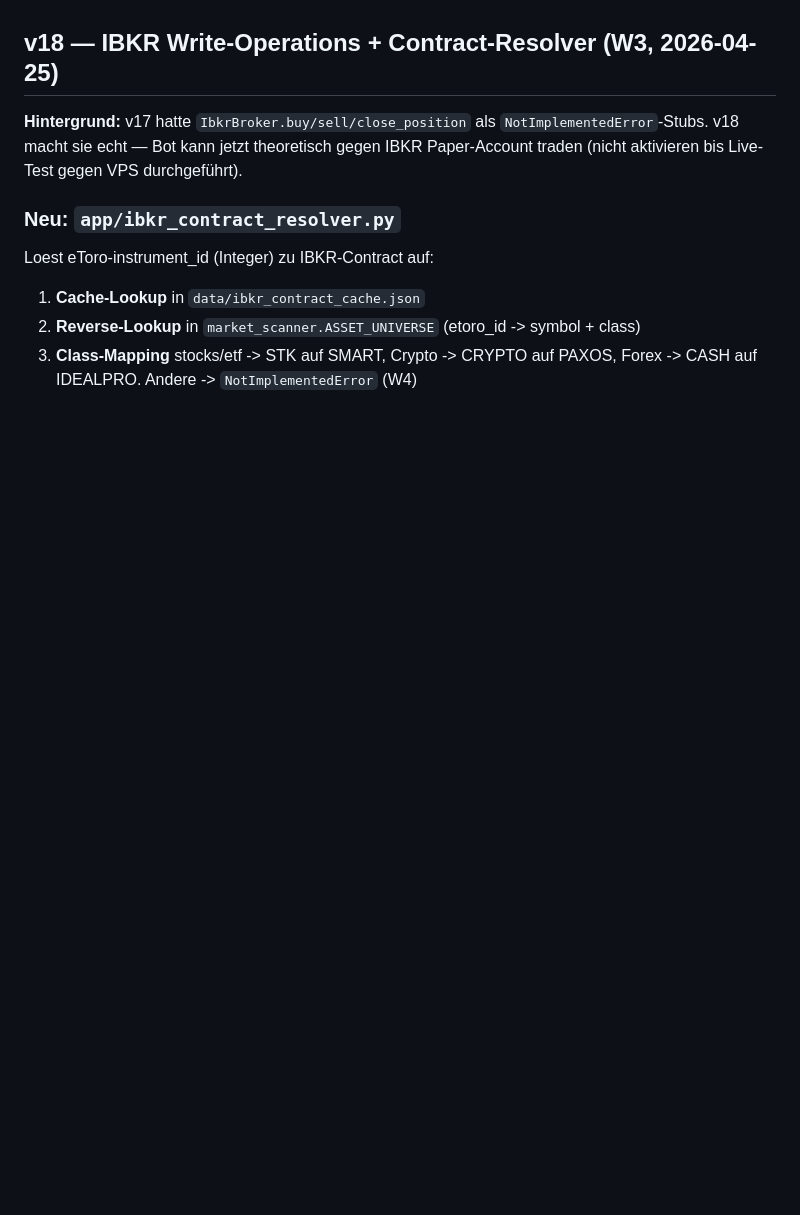
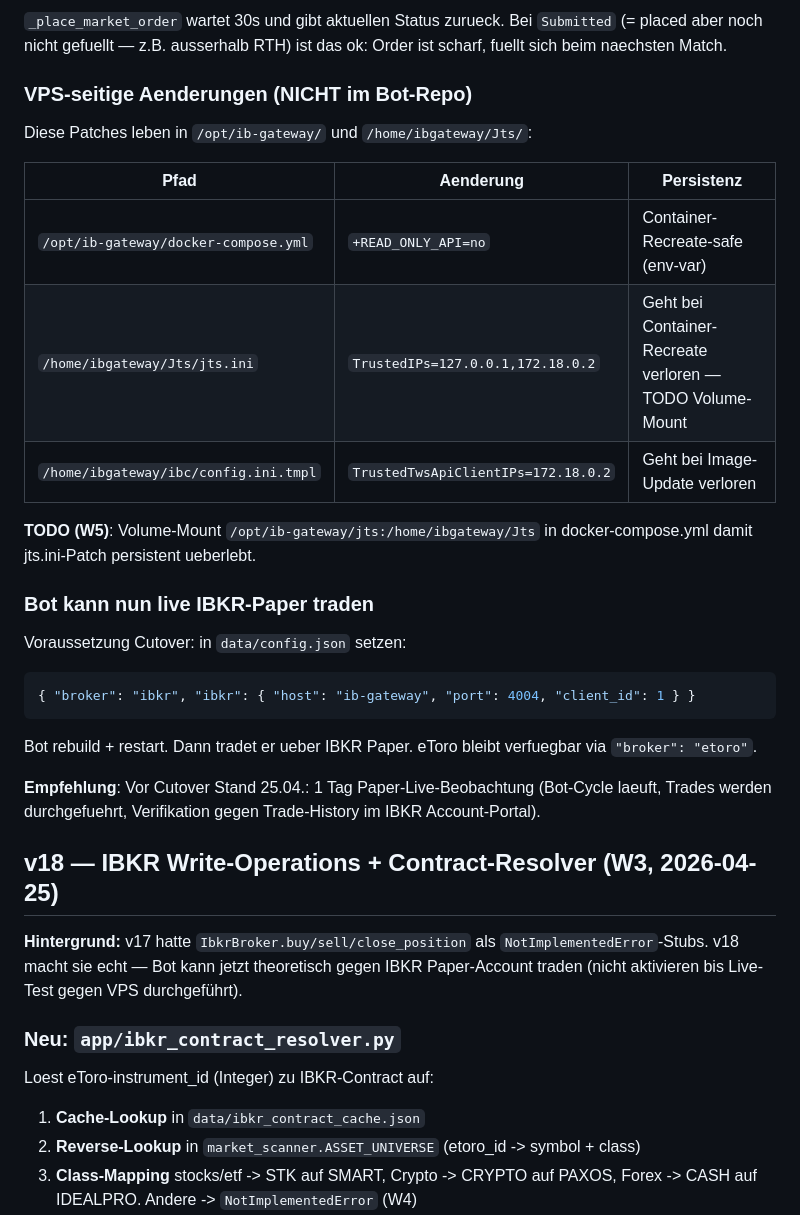
Before and after one commit to carlosbaumann754-svg/investpilot, a Markdown page: CLAUDE.md, the part around one of its changes. Rendered like a GitHub page; blank space fills up the shorter version.

````diff
--- a/CLAUDE.md
+++ b/CLAUDE.md
@@ -928,3 +993,34 @@ senken?) sind datengetrieben statt aus dem Bauch.
+`_place_market_order` wartet 30s und gibt aktuellen Status zurueck.
+Bei `Submitted` (= placed aber noch nicht gefuellt — z.B. ausserhalb RTH)
+ist das ok: Order ist scharf, fuellt sich beim naechsten Match.
+
+### VPS-seitige Aenderungen (NICHT im Bot-Repo)
+
+Diese Patches leben in `/opt/ib-gateway/` und `/home/ibgateway/Jts/`:
+
+| Pfad | Aenderung | Persistenz |
+|---|---|---|
+| `/opt/ib-gateway/docker-compose.yml` | `+READ_ONLY_API=no` | Container-Recreate-safe (env-var) |
+| `/home/ibgateway/Jts/jts.ini` | `TrustedIPs=127.0.0.1,172.18.0.2` | Geht bei Container-Recreate verloren — TODO Volume-Mount |
+| `/home/ibgateway/ibc/config.ini.tmpl` | `TrustedTwsApiClientIPs=172.18.0.2` | Geht bei Image-Update verloren |
+
+**TODO (W5)**: Volume-Mount `/opt/ib-gateway/jts:/home/ibgateway/Jts` in
+docker-compose.yml damit jts.ini-Patch persistent ueberlebt.
+
+### Bot kann nun live IBKR-Paper traden
+
+Voraussetzung Cutover: in `data/config.json` setzen:
+```json
+{ "broker": "ibkr", "ibkr": { "host": "ib-gateway", "port": 4004, "client_id": 1 } }
+```
+
+Bot rebuild + restart. Dann tradet er ueber IBKR Paper. eToro bleibt
+verfuegbar via `"broker": "etoro"`.
+
+**Empfehlung**: Vor Cutover Stand 25.04.: 1 Tag Paper-Live-Beobachtung
+(Bot-Cycle laeuft, Trades werden durchgefuehrt, Verifikation gegen
+Trade-History im IBKR Account-Portal).
+
 ## v18 — IBKR Write-Operations + Contract-Resolver (W3, 2026-04-25)
 
 **Hintergrund:** v17 hatte `IbkrBroker.buy/sell/close_position` als
````
Also changed, not shown: other parts of CLAUDE.md (+65 -0 lines).
